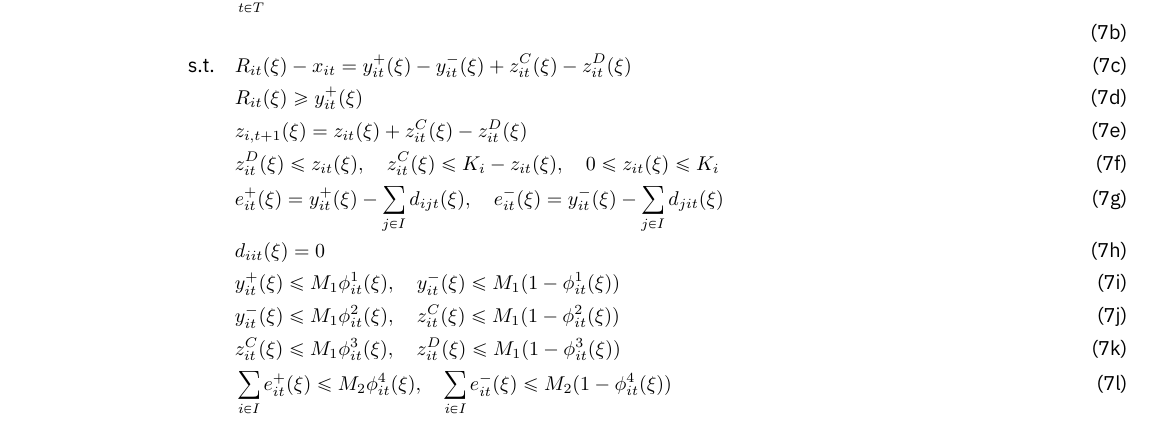
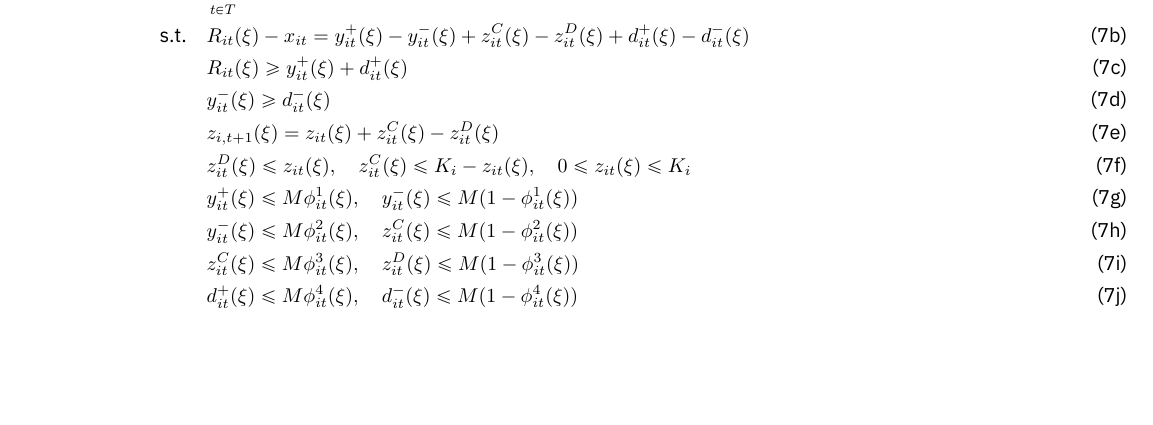
Before and after one commit to syeoyo/der, a LaTeX document (paper/model.tex): part of page 3 of 3, cut so that both start at the same text, the shorter picture padded with empty space. Compiled offline with XeLaTeX.

Commit message:
05241355

```diff
--- a/paper/model.tex
+++ b/paper/model.tex
@@ -112,18 +112,16 @@
 \subsection{Aggregation with BTM storage control}
 \begin{subequations}
     \begin{align}
-        \text{max} \quad &\sum_{t\in T}\left(P_t^{DA} \cdot x_{it} + \mathbb{E}\left[P_t^{RT}(\xi) \cdot y^+_{it}(\xi) - P_t^{PN} \cdot y^-_{it}(\xi) + \rho_t(d) \cdot d_{ijt}(\xi)\right]\right)&\\
-        &&\\
-        \text{s.t.} \quad &R_{it}(\xi) - x_{it} = y_{it}^{+}(\xi) - y_{it}^{-}(\xi) + z^C_{it}(\xi) - z^D_{it}(\xi)&\\
-        & R_{it}(\xi) \geq y^+_{it}(\xi)&\\
+        \text{max} \quad &\sum_{t\in T}\left(P_t^{DA} \cdot x_{it} + \mathbb{E}\left[P_t^{RT}(\xi) \cdot y^+_{it}(\xi) - P_t^{PN} \cdot y^-_{it}(\xi) + \rho_t(d) \cdot \left(d^+_{it}(\xi) - d^-_{it}(\xi)\right)\right]\right)&\\
+        \text{s.t.} \quad &R_{it}(\xi) - x_{it} = y_{it}^{+}(\xi) - y_{it}^{-}(\xi) + z^C_{it}(\xi) - z^D_{it}(\xi) + d^+_{it}(\xi) - d^-_{it}(\xi)&\\
+        & R_{it}(\xi) \geq y^+_{it}(\xi) + d^+_{it}(\xi)&\\
+        &y^-_{it}(\xi) \geq d^-_{it}(\xi)&\\
         &z_{i,t+1}(\xi) = z_{it}(\xi) + z^C_{it}(\xi) - z^D_{it}(\xi)&\\
         &z^D_{it}(\xi) \le z_{it}(\xi), \quad z^C_{it}(\xi) \le K_i-z_{it}(\xi), \quad 0 \leq z_{it}(\xi) \leq K_i &\\
-        &e^+_{it}(\xi) = y^+_{it}(\xi) - \sum_{j \in I}d_{ijt}(\xi), \quad e^-_{it}(\xi) = y^-_{it}(\xi) - \sum_{j \in I}d_{jit}(\xi)&\\
-        &d_{iit}(\xi) = 0&\\
-        &y^+_{it}(\xi) \leq M_1 \phi^1_{it}(\xi), \quad y^-_{it}(\xi) \leq M_1 (1 - \phi^1_{it}(\xi)) &\\
-        &y^-_{it}(\xi) \leq M_1 \phi^2_{it}(\xi), \quad z^C_{it}(\xi) \leq M_1 (1 - \phi^2_{it}(\xi)) &\\
-        &z^C_{it}(\xi) \leq M_1 \phi^3_{it}(\xi), \quad z^D_{it}(\xi) \leq M_1 (1 - \phi^3_{it}(\xi)) &\\
-        &\sum_{i \in I}e^+_{it}(\xi) \leq M_2 \phi^4_{it}(\xi), \quad \sum_{i \in I}e^-_{it}(\xi) \leq M_2 (1 - \phi^4_{it}(\xi))&
+        &y^+_{it}(\xi) \leq M \phi^1_{it}(\xi), \quad y^-_{it}(\xi) \leq M (1 - \phi^1_{it}(\xi)) &\\
+        &y^-_{it}(\xi) \leq M \phi^2_{it}(\xi), \quad z^C_{it}(\xi) \leq M (1 - \phi^2_{it}(\xi)) &\\
+        &z^C_{it}(\xi) \leq M \phi^3_{it}(\xi), \quad z^D_{it}(\xi) \leq M (1 - \phi^3_{it}(\xi)) &\\
+        &d^+_{it}(\xi) \leq M \phi^4_{it}(\xi), \quad d^-_{it}(\xi) \leq M (1 - \phi^4_{it}(\xi))&
     \end{align}
 \end{subequations}
 
```
Also changed, not shown: paper/model.pdf, 3 other files.
